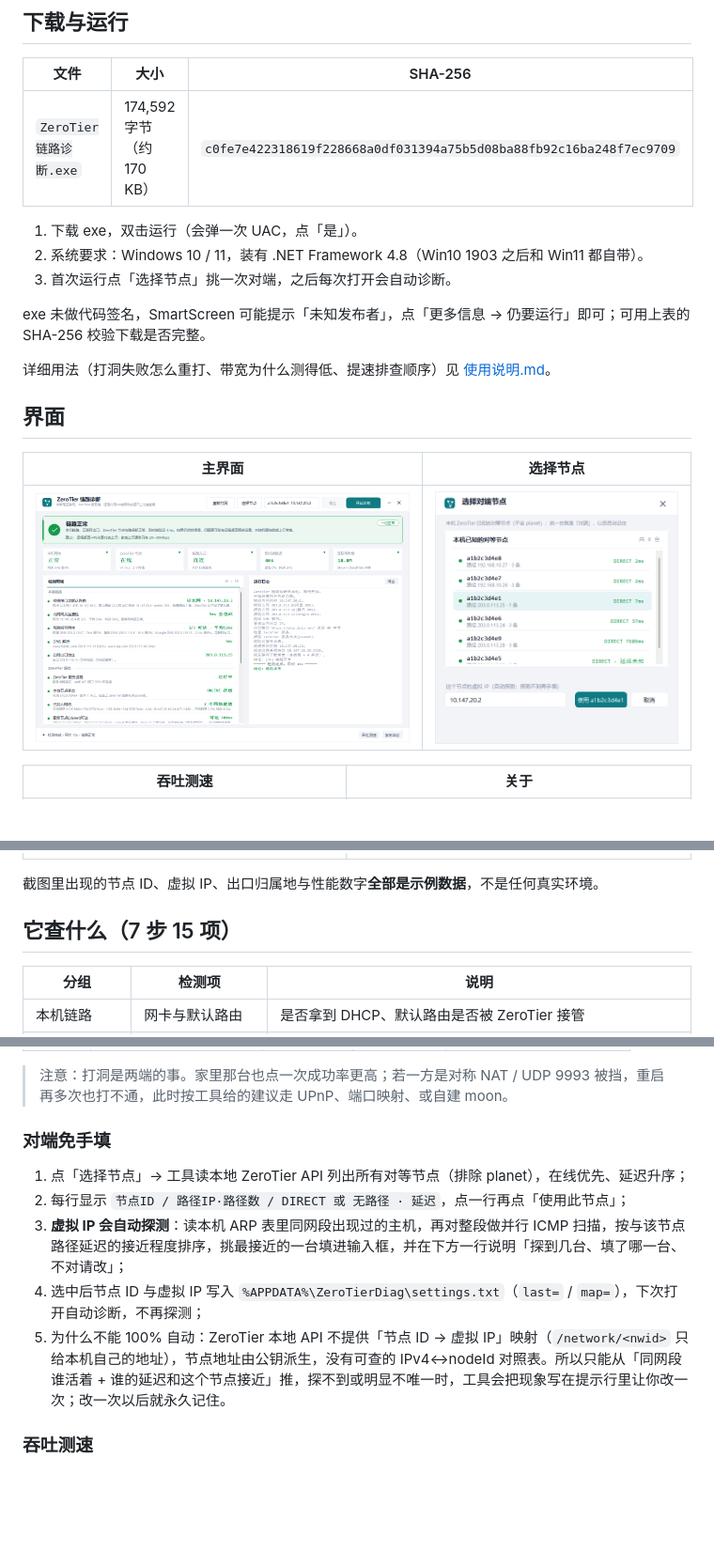
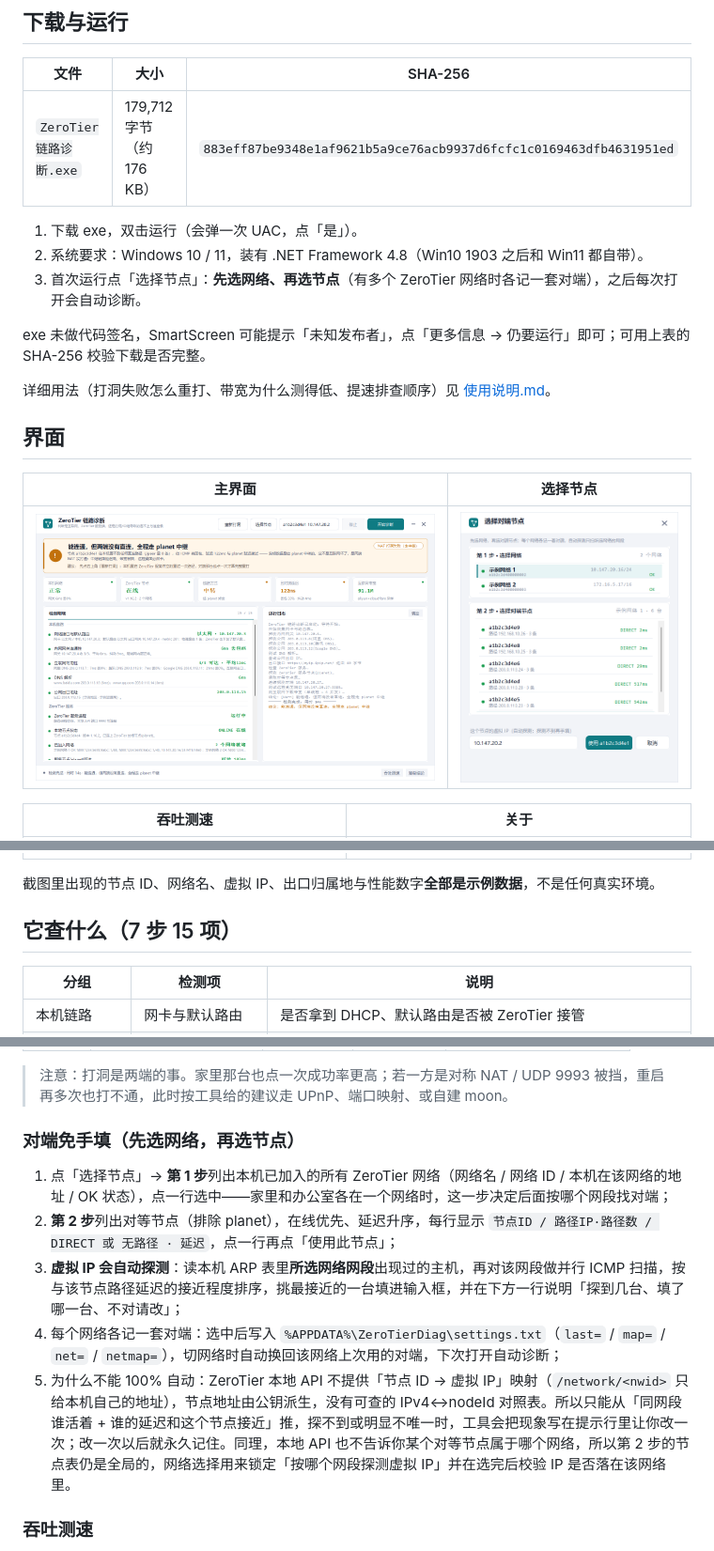
Before and after one commit to qzwl/zerotier-link-doctor, a Markdown page: README.md, 3 parts joined by grey strips. Shown at 94% size. GitHub-like rendering; pictures changed too: docs/screenshots/01-main.png, docs/screenshots/02-peer-picker.png; blank space fills up the shorter version.

Commit message:
选择节点改为先选网络再选节点；每个网络各记一套对端；自动探测按所选网段

```diff
--- a/README.md
+++ b/README.md
@@ -18,11 +18,11 @@
 
 | 文件 | 大小 | SHA-256 |
 |---|---|---|
-| `ZeroTier链路诊断.exe` | 174,592 字节（约 170 KB） | `c0fe7e422318619f228668a0df031394a75b5d08ba88fb92c16ba248f7ec9709` |
+| `ZeroTier链路诊断.exe` | 179,712 字节（约 176 KB） | `883eff87be9348e1af9621b5a9ce76acb9937d6fcfc1c0169463dfb4631951ed` |
 
 1. 下载 exe，双击运行（会弹一次 UAC，点「是」）。
 2. 系统要求：Windows 10 / 11，装有 .NET Framework 4.8（Win10 1903 之后和 Win11 都自带）。
-3. 首次运行点「选择节点」挑一次对端，之后每次打开会自动诊断。
+3. 首次运行点「选择节点」：**先选网络、再选节点**（有多个 ZeroTier 网络时各记一套对端），之后每次打开会自动诊断。
 
 exe 未做代码签名，SmartScreen 可能提示「未知发布者」，点「更多信息 → 仍要运行」即可；可用上表的 SHA-256 校验下载是否完整。
 
@@ -38,7 +38,7 @@ exe 未做代码签名，SmartScreen 可能提示「未知发布者」，点「
 |---|---|
 | ![吞吐测速](docs/screenshots/03-speedtest.png) | ![关于](docs/screenshots/04-about.png) |
 
-截图里出现的节点 ID、虚拟 IP、出口归属地与性能数字**全部是示例数据**，不是任何真实环境。
+截图里出现的节点 ID、网络名、虚拟 IP、出口归属地与性能数字**全部是示例数据**，不是任何真实环境。
 
 ## 它查什么（7 步 15 项）
 
@@ -86,13 +86,13 @@ exe 未做代码签名，SmartScreen 可能提示「未知发布者」，点「
 
 > 注意：打洞是两端的事。家里那台也点一次成功率更高；若一方是对称 NAT / UDP 9993 被挡，重启再多次也打不通，此时按工具给的建议走 UPnP、端口映射、或自建 moon。
 
-### 对端免手填
+### 对端免手填（先选网络，再选节点）
 
-1. 点「选择节点」→ 工具读本地 ZeroTier API 列出所有对等节点（排除 planet），在线优先、延迟升序；
-2. 每行显示 `节点ID / 路径IP·路径数 / DIRECT 或 无路径 · 延迟`，点一行再点「使用此节点」；
-3. **虚拟 IP 会自动探测**：读本机 ARP 表里同网段出现过的主机，再对整段做并行 ICMP 扫描，按与该节点路径延迟的接近程度排序，挑最接近的一台填进输入框，并在下方一行说明「探到几台、填了哪一台、不对请改」；
-4. 选中后节点 ID 与虚拟 IP 写入 `%APPDATA%\ZeroTierDiag\settings.txt`（`last=` / `map=`），下次打开自动诊断，不再探测；
-5. 为什么不能 100% 自动：ZeroTier 本地 API 不提供「节点 ID → 虚拟 IP」映射（`/network/<nwid>` 只给本机自己的地址），节点地址由公钥派生，没有可查的 IPv4↔nodeId 对照表。所以只能从「同网段谁活着 + 谁的延迟和这个节点接近」推，探不到或明显不唯一时，工具会把现象写在提示行里让你改一次；改一次以后就永久记住。
+1. 点「选择节点」→ **第 1 步**列出本机已加入的所有 ZeroTier 网络（网络名 / 网络 ID / 本机在该网络的地址 / OK 状态），点一行选中——家里和办公室各在一个网络时，这一步决定后面按哪个网段找对端；
+2. **第 2 步**列出对等节点（排除 planet），在线优先、延迟升序，每行显示 `节点ID / 路径IP·路径数 / DIRECT 或 无路径 · 延迟`，点一行再点「使用此节点」；
+3. **虚拟 IP 会自动探测**：读本机 ARP 表里**所选网络网段**出现过的主机，再对该网段做并行 ICMP 扫描，按与该节点路径延迟的接近程度排序，挑最接近的一台填进输入框，并在下方一行说明「探到几台、填了哪一台、不对请改」；
+4. 每个网络各记一套对端：选中后写入 `%APPDATA%\ZeroTierDiag\settings.txt`（`last=` / `map=` / `net=` / `netmap=`），切网络时自动换回该网络上次用的对端，下次打开自动诊断；
+5. 为什么不能 100% 自动：ZeroTier 本地 API 不提供「节点 ID → 虚拟 IP」映射（`/network/<nwid>` 只给本机自己的地址），节点地址由公钥派生，没有可查的 IPv4↔nodeId 对照表。所以只能从「同网段谁活着 + 谁的延迟和这个节点接近」推，探不到或明显不唯一时，工具会把现象写在提示行里让你改一次；改一次以后就永久记住。同理，本地 API 也不告诉你某个对等节点属于哪个网络，所以第 2 步的节点表仍是全局的，网络选择用来锁定「按哪个网段探测虚拟 IP」并在选完后校验 IP 是否落在该网络里。
 
 ### 吞吐测速
 
```
Also changed, not shown: other parts of README.md (+1 -1 lines), 使用说明.md (+8 -5 lines), docs/screenshots/03-speedtest.png, docs/screenshots/04-about.png, 1 other file.
